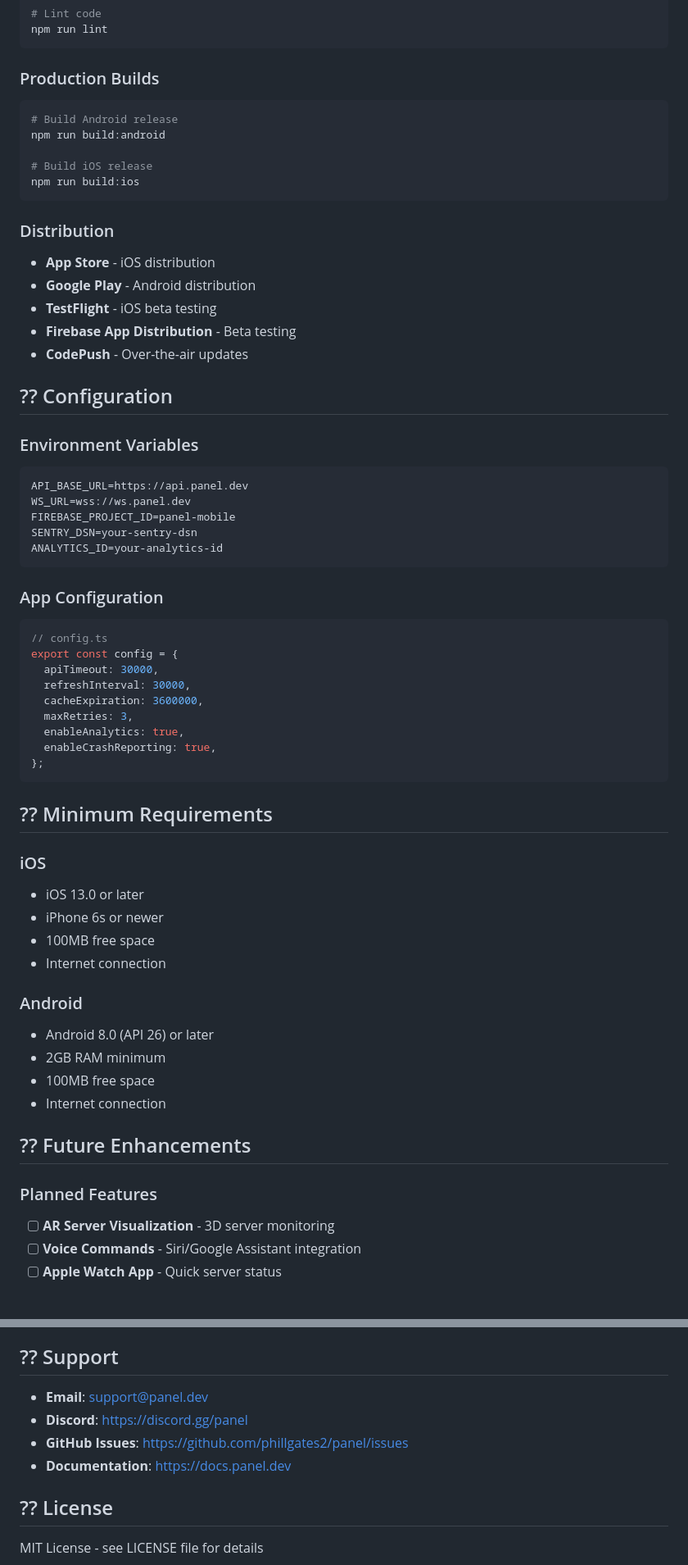
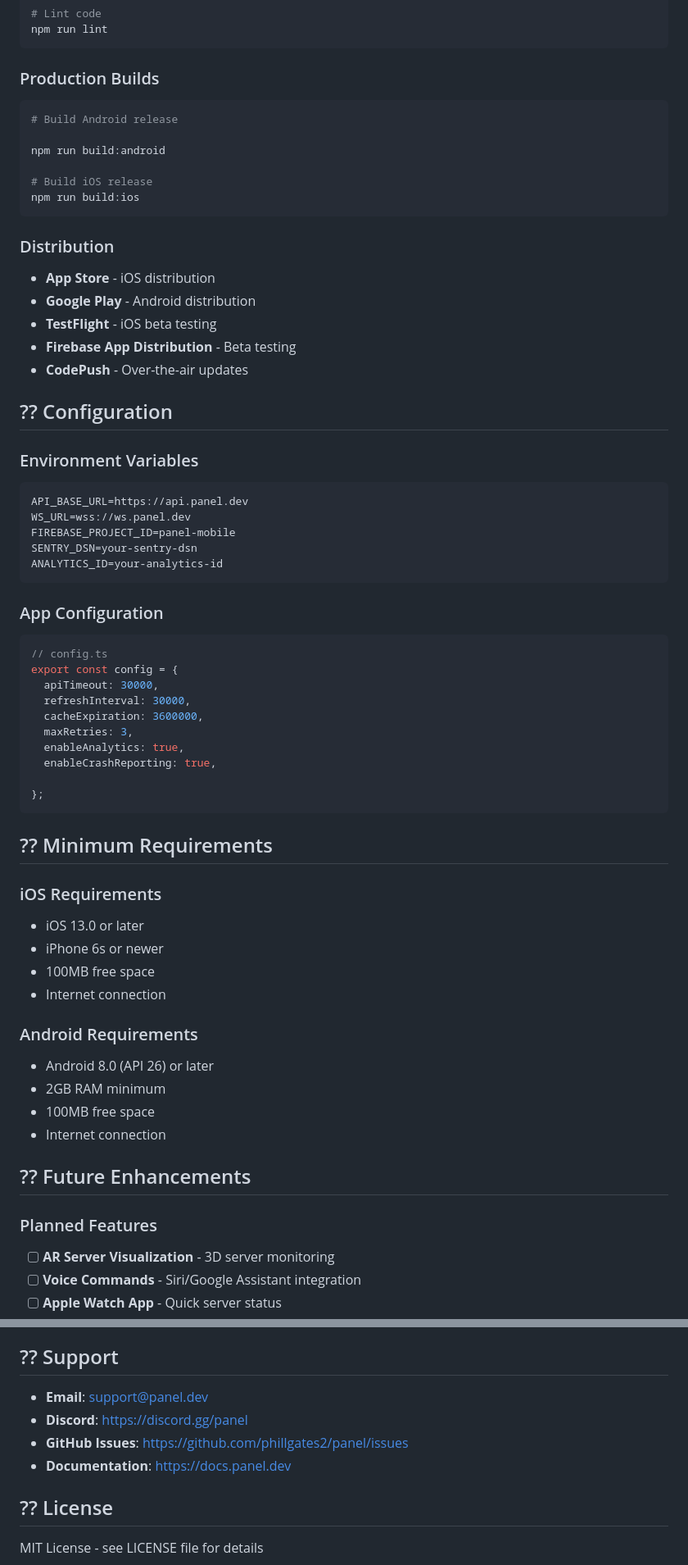
Before and after one commit to phillgates2/panel, a Markdown page: mobile-app/README.md, 2 parts joined by grey strips. Shown at 82% size. Rendered like a GitHub page; blank space fills up the shorter version.

````diff
--- a/mobile-app/README.md
+++ b/mobile-app/README.md
@@ -323,8 +335,10 @@ npm run lint
 ```
 
 ### Production Builds
+
 ```bash
 # Build Android release
+
 npm run build:android
 
 # Build iOS release
@@ -332,6 +346,7 @@ npm run build:ios
 ```
 
 ### Distribution
+
 - **App Store** - iOS distribution
 - **Google Play** - Android distribution
 - **TestFlight** - iOS beta testing
@@ -341,6 +356,7 @@ npm run build:ios
 ## ?? Configuration
 
 ### Environment Variables
+
 ```env
 API_BASE_URL=https://api.panel.dev
 WS_URL=wss://ws.panel.dev
@@ -350,6 +366,7 @@ ANALYTICS_ID=your-analytics-id
 ```
 
 ### App Configuration
+
 ```typescript
 // config.ts
 export const config = {
@@ -359,18 +376,21 @@ export const config = {
   maxRetries: 3,
   enableAnalytics: true,
   enableCrashReporting: true,
+
 };
 ```
 
 ## ?? Minimum Requirements
 
-### iOS
+### iOS Requirements
+
 - iOS 13.0 or later
 - iPhone 6s or newer
 - 100MB free space
 - Internet connection
 
-### Android
+### Android Requirements
+
 - Android 8.0 (API 26) or later
 - 2GB RAM minimum
 - 100MB free space
@@ -379,6 +399,7 @@ export const config = {
 ## ?? Future Enhancements
 
 ### Planned Features
+
 - [ ] **AR Server Visualization** - 3D server monitoring
 - [ ] **Voice Commands** - Siri/Google Assistant integration
 - [ ] **Apple Watch App** - Quick server status
@@ -398,10 +419,10 @@ export const config = {
 
 ## ?? Support
 
-- **Email**: support@panel.dev
-- **Discord**: https://discord.gg/panel
-- **GitHub Issues**: https://github.com/phillgates2/panel/issues
-- **Documentation**: https://docs.panel.dev
+- **Email**: [support@panel.dev](mailto:support@panel.dev)
+- **Discord**: <https://discord.gg/panel>
+- **GitHub Issues**: <https://github.com/phillgates2/panel/issues>
+- **Documentation**: <https://docs.panel.dev>
 
 ## ?? License
 
````
Also changed, not shown: other parts of mobile-app/README.md (+37 -25 lines), README.md (+34 -6 lines).
